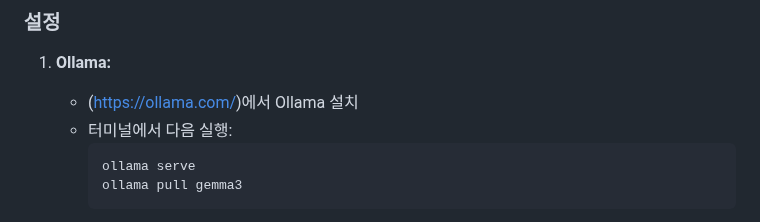
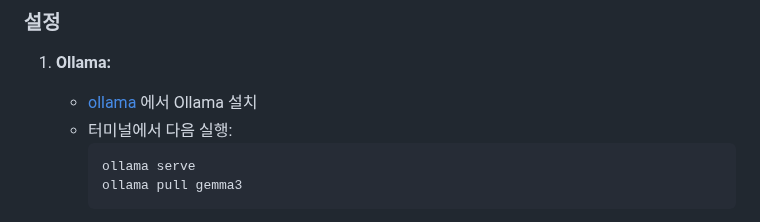
Before and after one commit to SomersetMaugham/AnimeChatBot, a Markdown page: README.md, the part around the change. Rendered like a GitHub page.

````diff
--- a/README.md
+++ b/README.md
@@ -90,7 +90,7 @@ Aki는 귀엽고 장난기 많은 애니메이션 소녀와 대화하는 듯한
 ### 설정
 
 1. **Ollama:**
-    * (https://ollama.com/)에서 Ollama 설치
+    * [ollama](https://ollama.com) 에서 Ollama 설치
     * 터미널에서 다음 실행:
         ```bash
         ollama serve
````
